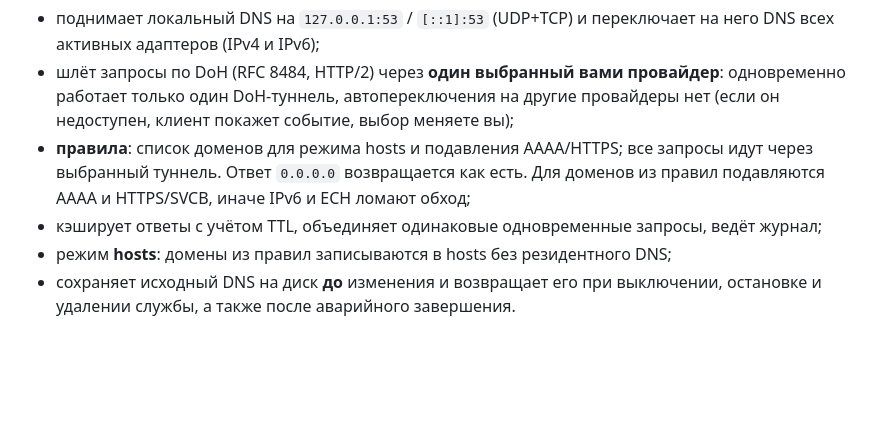
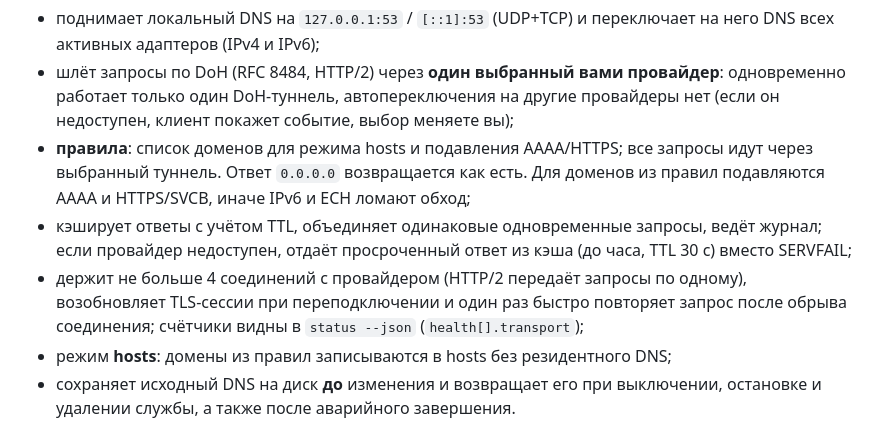
Before and after one commit to archerpm/doh-client, a Markdown page: README.md, the part around the change. Drawn GitHub-style; blank space fills up the shorter version.

Commit message:
README: describe stale answers, connection limit and retry

```diff
--- a/README.md
+++ b/README.md
@@ -11,7 +11,8 @@ GUI-клиент для Windows 10/11, macOS и Linux (Ubuntu 24.04 и 26.04 LTS
 - поднимает локальный DNS на `127.0.0.1:53` / `[::1]:53` (UDP+TCP) и переключает на него DNS всех активных адаптеров (IPv4 и IPv6);
 - шлёт запросы по DoH (RFC 8484, HTTP/2) через **один выбранный вами провайдер**: одновременно работает только один DoH-туннель, автопереключения на другие провайдеры нет (если он недоступен, клиент покажет событие, выбор меняете вы);
 - **правила**: список доменов для режима hosts и подавления AAAA/HTTPS; все запросы идут через выбранный туннель. Ответ `0.0.0.0` возвращается как есть. Для доменов из правил подавляются AAAA и HTTPS/SVCB, иначе IPv6 и ECH ломают обход;
-- кэширует ответы с учётом TTL, объединяет одинаковые одновременные запросы, ведёт журнал;
+- кэширует ответы с учётом TTL, объединяет одинаковые одновременные запросы, ведёт журнал; если провайдер недоступен, отдаёт просроченный ответ из кэша (до часа, TTL 30 с) вместо SERVFAIL;
+- держит не больше 4 соединений с провайдером (HTTP/2 передаёт запросы по одному), возобновляет TLS-сессии при переподключении и один раз быстро повторяет запрос после обрыва соединения; счётчики видны в `status --json` (`health[].transport`);
 - режим **hosts**: домены из правил записываются в hosts без резидентного DNS;
 - сохраняет исходный DNS на диск **до** изменения и возвращает его при выключении, остановке и удалении службы, а также после аварийного завершения.
 
```
